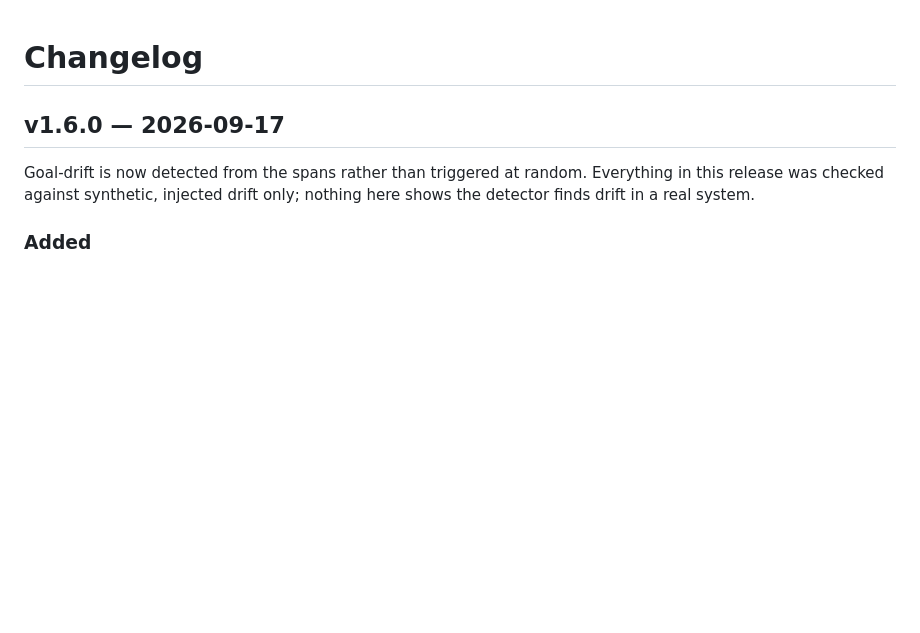
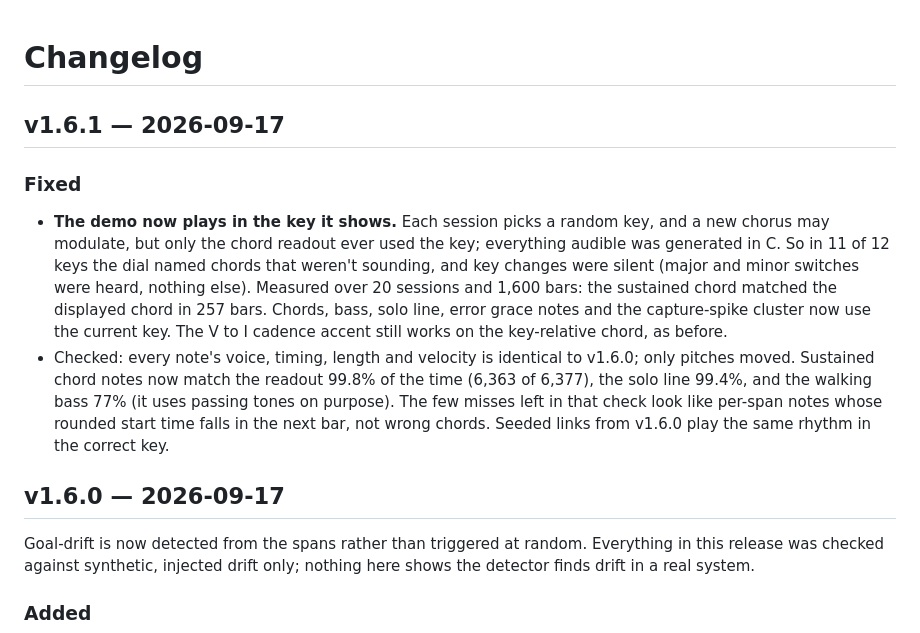
Before and after one commit to mob1ius/oteljazz, a Markdown page: CHANGELOG.md, the part around the change. Drawn GitHub-style; blank space fills up the shorter version.

```diff
--- a/CHANGELOG.md
+++ b/CHANGELOG.md
@@ -1,4 +1,22 @@
 # Changelog
+
+## v1.6.1 — 2026-09-17
+
+### Fixed
+
+- **The demo now plays in the key it shows.** Each session picks a random key, and a new chorus
+  may modulate, but only the chord readout ever used the key; everything audible was generated
+  in C. So in 11 of 12 keys the dial named chords that weren't sounding, and key changes were
+  silent (major and minor switches were heard, nothing else). Measured over 20 sessions and 1,600
+  bars: the sustained chord matched the displayed chord in 257 bars. Chords, bass, solo line,
+  error grace notes and the capture-spike cluster now use the current key. The V to I cadence
+  accent still works on the key-relative chord, as before.
+- Checked: every note's voice, timing, length and velocity is identical to v1.6.0; only pitches
+  moved. Sustained chord notes now match the readout 99.8% of the time (6,363 of 6,377), the
+  solo line 99.4%, and the walking bass 77% (it uses passing tones on purpose). The few misses
+  left in that check look like per-span notes whose rounded start time falls in the next bar,
+  not wrong chords. Seeded links from v1.6.0 play the same rhythm in the correct
+  key.
 
 ## v1.6.0 — 2026-09-17
 
```
